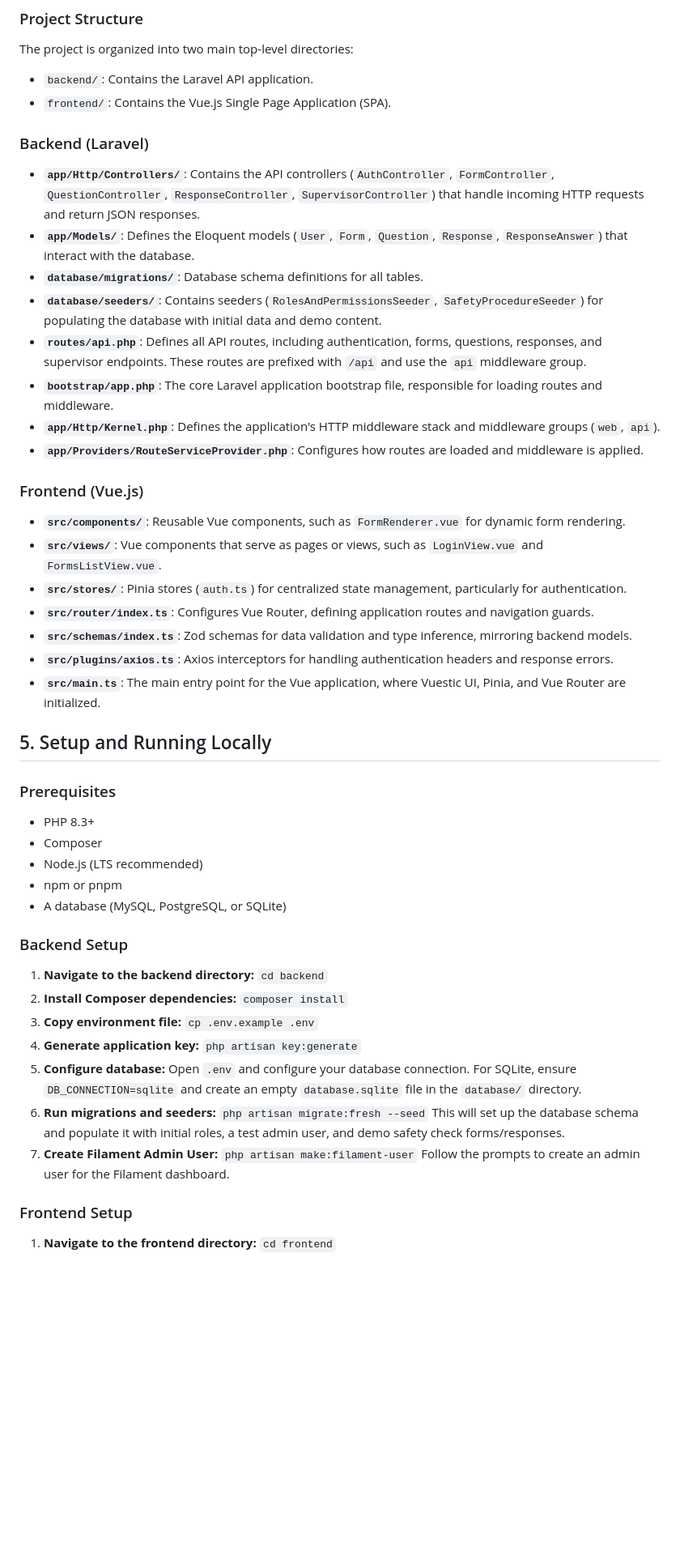
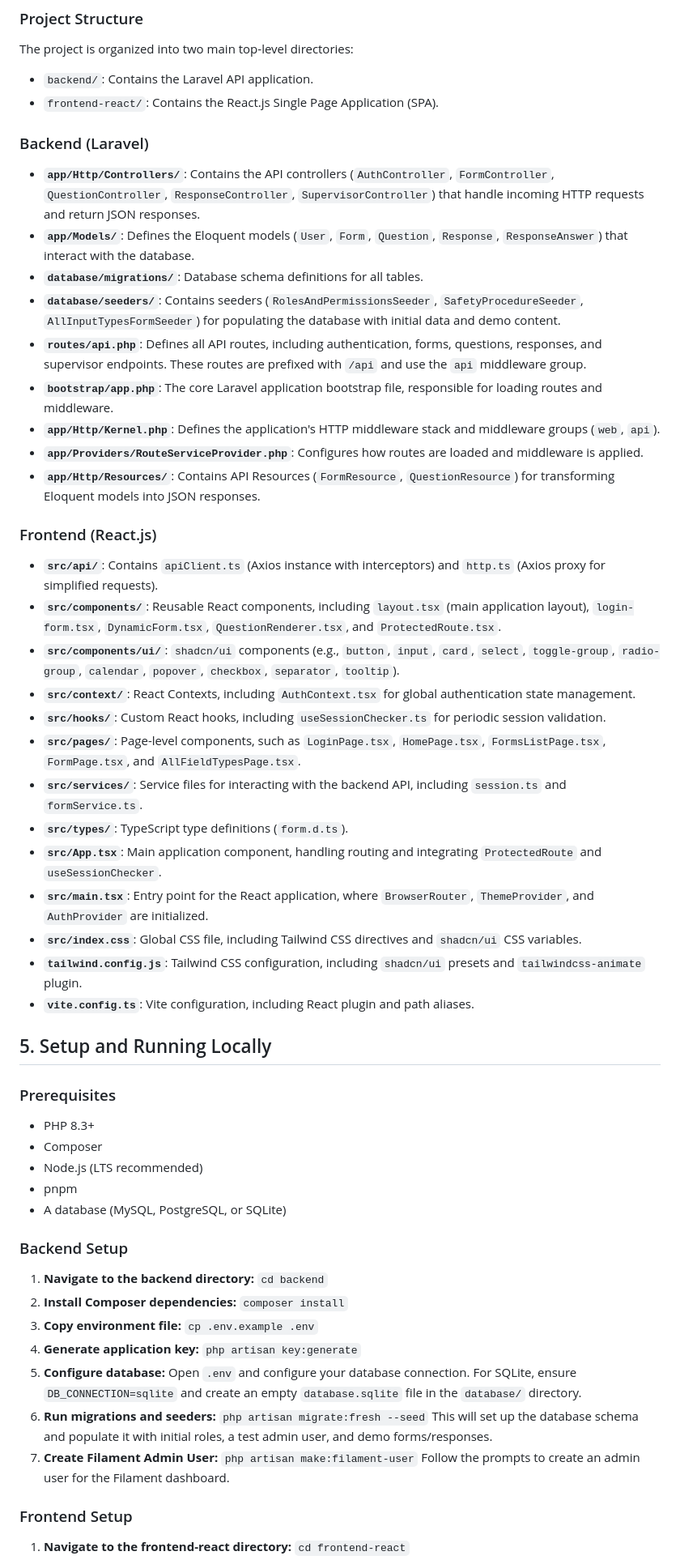
Before and after one commit to hydromel-project/dynamic_form, a Markdown page: documentation.md, the part around one of its changes. Shown at 81% size. Rendered like a GitHub page; blank space fills up the shorter version.

Commit message:
docs: Update project documentation and roadmap to reflect current state

```diff
--- a/documentation.md
+++ b/documentation.md
@@ -74,28 +74,35 @@ You can use tools like [Swagger UI](https://swagger.io/tools/swagger-ui/) or [Po
 The project is organized into two main top-level directories:
 
 *   `backend/`: Contains the Laravel API application.
-*   `frontend/`: Contains the Vue.js Single Page Application (SPA).
+*   `frontend-react/`: Contains the React.js Single Page Application (SPA).
 
 ### Backend (Laravel)
 
 *   **`app/Http/Controllers/`**: Contains the API controllers (`AuthController`, `FormController`, `QuestionController`, `ResponseController`, `SupervisorController`) that handle incoming HTTP requests and return JSON responses.
 *   **`app/Models/`**: Defines the Eloquent models (`User`, `Form`, `Question`, `Response`, `ResponseAnswer`) that interact with the database.
 *   **`database/migrations/`**: Database schema definitions for all tables.
-*   **`database/seeders/`**: Contains seeders (`RolesAndPermissionsSeeder`, `SafetyProcedureSeeder`) for populating the database with initial data and demo content.
+*   **`database/seeders/`**: Contains seeders (`RolesAndPermissionsSeeder`, `SafetyProcedureSeeder`, `AllInputTypesFormSeeder`) for populating the database with initial data and demo content.
 *   **`routes/api.php`**: Defines all API routes, including authentication, forms, questions, responses, and supervisor endpoints. These routes are prefixed with `/api` and use the `api` middleware group.
 *   **`bootstrap/app.php`**: The core Laravel application bootstrap file, responsible for loading routes and middleware.
 *   **`app/Http/Kernel.php`**: Defines the application's HTTP middleware stack and middleware groups (`web`, `api`).
 *   **`app/Providers/RouteServiceProvider.php`**: Configures how routes are loaded and middleware is applied.
+*   **`app/Http/Resources/`**: Contains API Resources (`FormResource`, `QuestionResource`) for transforming Eloquent models into JSON responses.
 
-### Frontend (Vue.js)
+### Frontend (React.js)
 
-*   **`src/components/`**: Reusable Vue components, such as `FormRenderer.vue` for dynamic form rendering.
-*   **`src/views/`**: Vue components that serve as pages or views, such as `LoginView.vue` and `FormsListView.vue`.
-*   **`src/stores/`**: Pinia stores (`auth.ts`) for centralized state management, particularly for authentication.
-*   **`src/router/index.ts`**: Configures Vue Router, defining application routes and navigation guards.
-*   **`src/schemas/index.ts`**: Zod schemas for data validation and type inference, mirroring backend models.
-*   **`src/plugins/axios.ts`**: Axios interceptors for handling authentication headers and response errors.
-*   **`src/main.ts`**: The main entry point for the Vue application, where Vuestic UI, Pinia, and Vue Router are initialized.
+*   **`src/api/`**: Contains `apiClient.ts` (Axios instance with interceptors) and `http.ts` (Axios proxy for simplified requests).
+*   **`src/components/`**: Reusable React components, including `layout.tsx` (main application layout), `login-form.tsx`, `DynamicForm.tsx`, `QuestionRenderer.tsx`, and `ProtectedRoute.tsx`.
+*   **`src/components/ui/`**: `shadcn/ui` components (e.g., `button`, `input`, `card`, `select`, `toggle-group`, `radio-group`, `calendar`, `popover`, `checkbox`, `separator`, `tooltip`).
+*   **`src/context/`**: React Contexts, including `AuthContext.tsx` for global authentication state management.
+*   **`src/hooks/`**: Custom React hooks, including `useSessionChecker.ts` for periodic session validation.
+*   **`src/pages/`**: Page-level components, such as `LoginPage.tsx`, `HomePage.tsx`, `FormsListPage.tsx`, `FormPage.tsx`, and `AllFieldTypesPage.tsx`.
+*   **`src/services/`**: Service files for interacting with the backend API, including `session.ts` and `formService.ts`.
+*   **`src/types/`**: TypeScript type definitions (`form.d.ts`).
+*   **`src/App.tsx`**: Main application component, handling routing and integrating `ProtectedRoute` and `useSessionChecker`.
+*   **`src/main.tsx`**: Entry point for the React application, where `BrowserRouter`, `ThemeProvider`, and `AuthProvider` are initialized.
+*   **`src/index.css`**: Global CSS file, including Tailwind CSS directives and `shadcn/ui` CSS variables.
+*   **`tailwind.config.js`**: Tailwind CSS configuration, including `shadcn/ui` presets and `tailwindcss-animate` plugin.
+*   **`vite.config.ts`**: Vite configuration, including React plugin and path aliases.
 
 ## 5. Setup and Running Locally
 
@@ -103,7 +110,7 @@ The project is organized into two main top-level directories:
 *   PHP 8.3+
 *   Composer
 *   Node.js (LTS recommended)
-*   npm or pnpm
+*   pnpm
 *   A database (MySQL, PostgreSQL, or SQLite)
 
 ### Backend Setup
@@ -119,12 +126,12 @@ The project is organized into two main top-level directories:
     Open `.env` and configure your database connection. For SQLite, ensure `DB_CONNECTION=sqlite` and create an empty `database.sqlite` file in the `database/` directory.
 6.  **Run migrations and seeders:**
     `php artisan migrate:fresh --seed`
-    This will set up the database schema and populate it with initial roles, a test admin user, and demo safety check forms/responses.
+    This will set up the database schema and populate it with initial roles, a test admin user, and demo forms/responses.
 7.  **Create Filament Admin User:**
     `php artisan make:filament-user`
     Follow the prompts to create an admin user for the Filament dashboard.
 
 ### Frontend Setup
-1.  **Navigate to the frontend directory:**
-    `cd frontend`
+1.  **Navigate to the frontend-react directory:**
+    `cd frontend-react`
 2.  **Install Node.js dependencies:**
```
Also changed, not shown: other parts of documentation.md (+9 -9 lines), project.md (+23 -15 lines).
